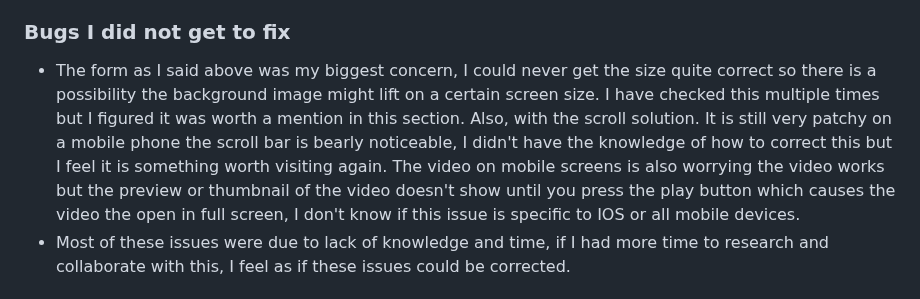
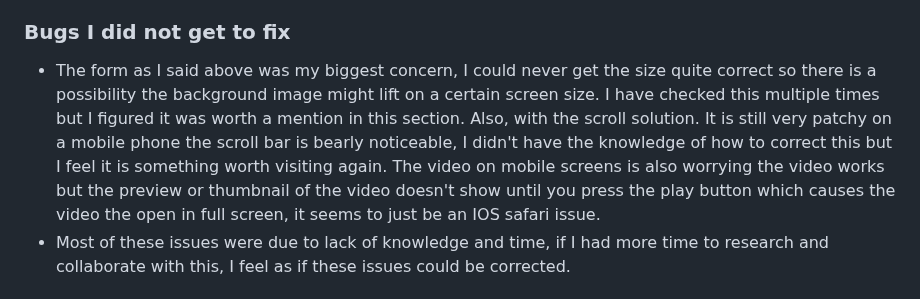
Before and after one commit to JAmcevoy/Peace_of_Mind, a Markdown page: README.md, the part around the change. Rendered like a GitHub page.

```diff
--- a/README.md
+++ b/README.md
@@ -130,7 +130,7 @@ This site is for all types of people and will have different methods of meditati
 
 ### Bugs I did not get to fix
 
-- The form as I said above was my biggest concern, I could never get the size quite correct so there is a possibility the background image might lift on a certain screen size. I have checked this multiple times but I figured it was worth a mention in this section. Also, with the scroll solution. It is still very patchy on a mobile phone the scroll bar is bearly noticeable, I didn't have the knowledge of how to correct this but I feel it is something worth visiting again. The video on mobile screens is also worrying the video works but the preview or thumbnail of the video doesn't show until you press the play button which causes the video the open in full screen, I don't know if this issue is specific to IOS or all mobile devices.
+- The form as I said above was my biggest concern, I could never get the size quite correct so there is a possibility the background image might lift on a certain screen size. I have checked this multiple times but I figured it was worth a mention in this section. Also, with the scroll solution. It is still very patchy on a mobile phone the scroll bar is bearly noticeable, I didn't have the knowledge of how to correct this but I feel it is something worth visiting again. The video on mobile screens is also worrying the video works but the preview or thumbnail of the video doesn't show until you press the play button which causes the video the open in full screen, it seems to just be an IOS safari issue.
 - Most of these issues were due to lack of knowledge and time, if I had more time to research and collaborate with this, I feel as if these issues could be corrected.
 
 ## Deployment
```
